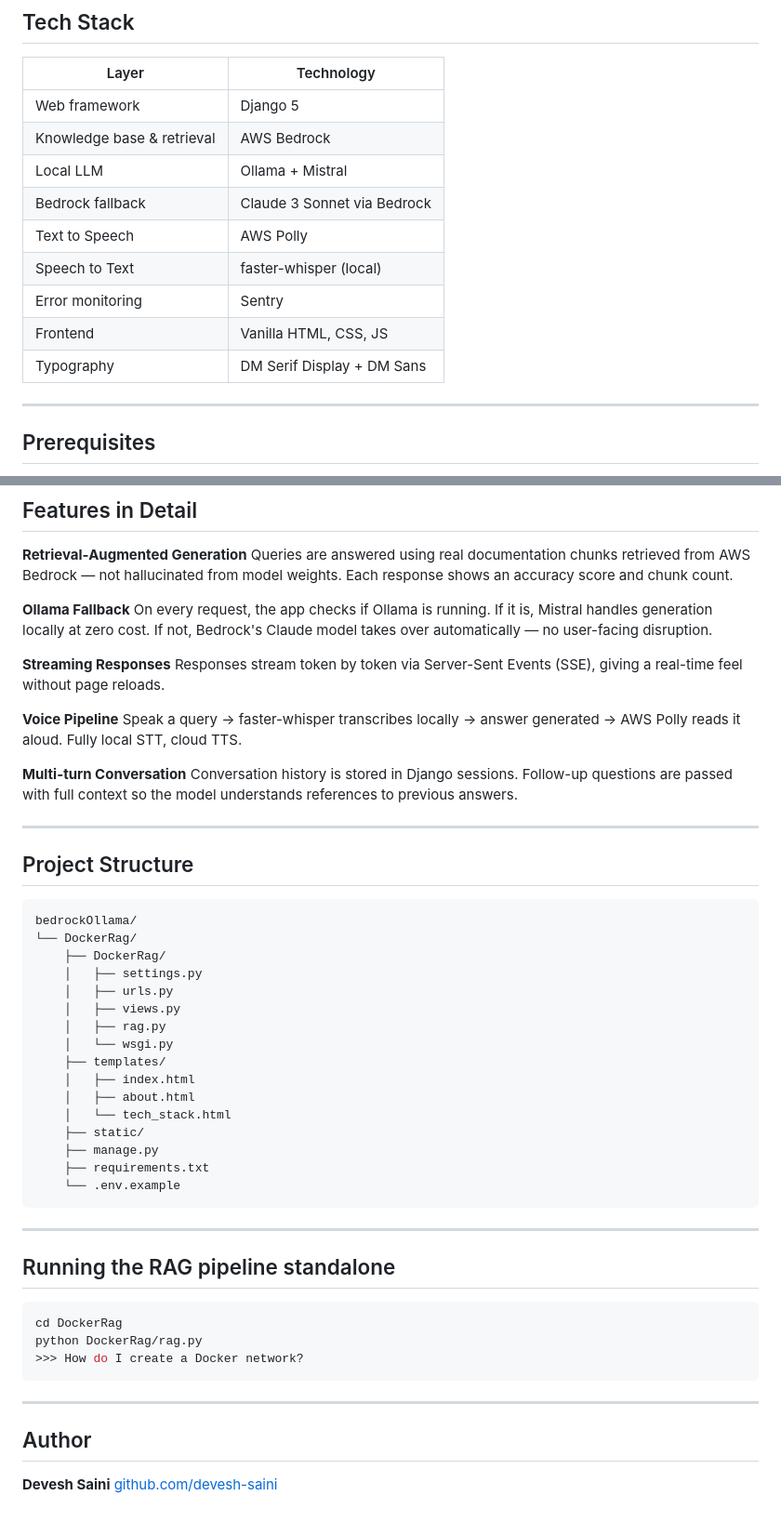
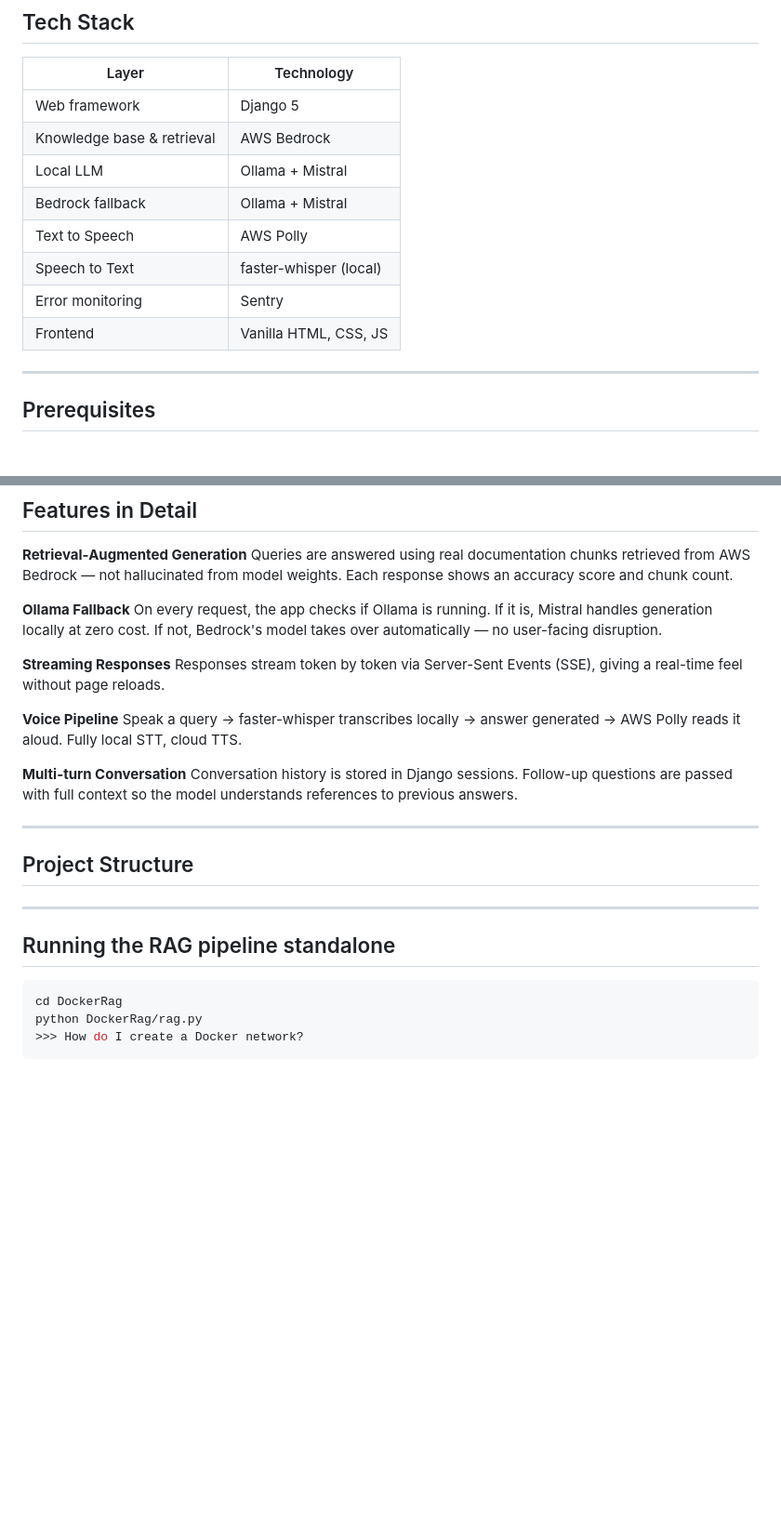
Before and after one commit to devesh-saini/bedrockOllama, a Markdown page: README.md, 2 parts joined by grey strips. Shown at 93% size. Rendered like a GitHub page; blank space fills up the shorter version.

````diff
--- a/README.md
+++ b/README.md
@@ -41,12 +41,11 @@ Browser (HTML / CSS / JS)
 | Web framework | Django 5 |
 | Knowledge base & retrieval | AWS Bedrock |
 | Local LLM | Ollama + Mistral |
-| Bedrock fallback | Claude 3 Sonnet via Bedrock |
+| Bedrock fallback | Ollama + Mistral |
 | Text to Speech | AWS Polly |
 | Speech to Text | faster-whisper (local) |
 | Error monitoring | Sentry |
 | Frontend | Vanilla HTML, CSS, JS |
-| Typography | DM Serif Display + DM Sans |
 
 ---
 
@@ -137,7 +136,7 @@ Visit `http://127.0.0.1:8000`
 Queries are answered using real documentation chunks retrieved from AWS Bedrock — not hallucinated from model weights. Each response shows an accuracy score and chunk count.
 
 **Ollama Fallback**
-On every request, the app checks if Ollama is running. If it is, Mistral handles generation locally at zero cost. If not, Bedrock's Claude model takes over automatically — no user-facing disruption.
+On every request, the app checks if Ollama is running. If it is, Mistral handles generation locally at zero cost. If not, Bedrock's  model takes over automatically — no user-facing disruption.
 
 **Streaming Responses**
 Responses stream token by token via Server-Sent Events (SSE), giving a real-time feel without page reloads.
@@ -152,25 +151,6 @@ Conversation history is stored in Django sessions. Follow-up questions are passe
 
 ## Project Structure
 
-```
-bedrockOllama/
-└── DockerRag/
-    ├── DockerRag/
-    │   ├── settings.py
-    │   ├── urls.py
-    │   ├── views.py
-    │   ├── rag.py
-    │   └── wsgi.py
-    ├── templates/
-    │   ├── index.html
-    │   ├── about.html
-    │   └── tech_stack.html
-    ├── static/
-    ├── manage.py
-    ├── requirements.txt
-    └── .env.example
-```
-
 ---
 
 ## Running the RAG pipeline standalone
@@ -180,10 +160,3 @@ cd DockerRag
 python DockerRag/rag.py
 >>> How do I create a Docker network?
 ```
-
----
-
-## Author
-
-**Devesh Saini**
-[github.com/devesh-saini](https://github.com/devesh-saini)
````
